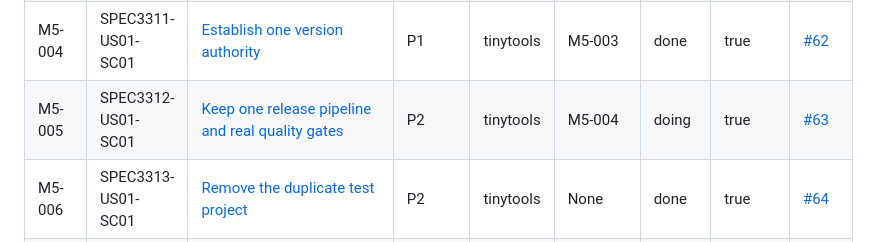
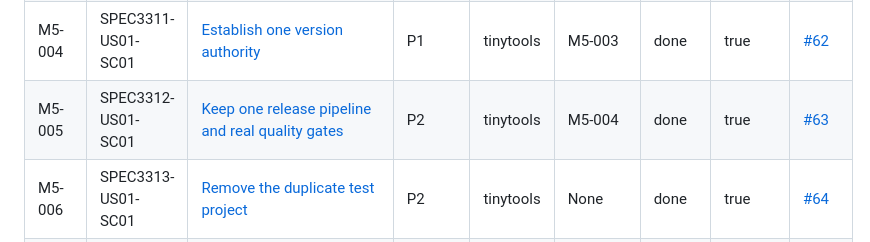
Before and after one commit to lowlandtech/tinytools, a Markdown page: docs/workitems/README.md, the part around the change. Drawn GitHub-style.

Commit message:
docs(SPEC3312-US01-SC01): record the green hosted run #63
Run 41150793975 is the first fully green CI run in this repository and the
first time the matrix executed a test. All four jobs passed: verifiable gates,
and ubuntu, windows and macos builds.

The two runs before it each found a defect no local command showed: packing
the library on a clean checkout, and a filesystem-watcher spec that slept for
200ms instead of waiting. Both are fixed, and the watcher spec was returned
and re-closed under its own item.

```diff
--- a/docs/workitems/README.md
+++ b/docs/workitems/README.md
@@ -42,7 +42,7 @@
 | M5-002 | SPEC3310-US02-SC01 | [Make the helper registry immutable and thread-safe](done/SPEC3310.US02.SC01.helper-registry-immutability.md) | P2 | tinytools | None | done | true | [#60](https://github.com/lowlandtech/tinytools/issues/60) |
 | M5-003 | SPEC3310-US03-SC01 | [Ship the intended package readme and metadata](done/SPEC3310.US03.SC01.package-readme-and-metadata.md) | P2 | tinytools | M5-001 | done | true | [#61](https://github.com/lowlandtech/tinytools/issues/61) |
 | M5-004 | SPEC3311-US01-SC01 | [Establish one version authority](done/SPEC3311.US01.SC01.version-authority.md) | P1 | tinytools | M5-003 | done | true | [#62](https://github.com/lowlandtech/tinytools/issues/62) |
-| M5-005 | SPEC3312-US01-SC01 | [Keep one release pipeline and real quality gates](doing/SPEC3312.US01.SC01.release-pipeline-and-quality-gates.md) | P2 | tinytools | M5-004 | doing | true | [#63](https://github.com/lowlandtech/tinytools/issues/63) |
+| M5-005 | SPEC3312-US01-SC01 | [Keep one release pipeline and real quality gates](done/SPEC3312.US01.SC01.release-pipeline-and-quality-gates.md) | P2 | tinytools | M5-004 | done | true | [#63](https://github.com/lowlandtech/tinytools/issues/63) |
 | M5-006 | SPEC3313-US01-SC01 | [Remove the duplicate test project](done/SPEC3313.US01.SC01.test-project-consolidation.md) | P2 | tinytools | None | done | true | [#64](https://github.com/lowlandtech/tinytools/issues/64) |
 | M5-007 | SPEC3318-US01-SC01 | [Repair the documentation baseline that blocks the issue mirror](done/SPEC3318.US01.SC01.docs-baseline-repair.md) | P1 | tinytools | None | done | true | [#87](https://github.com/lowlandtech/tinytools/issues/87) |
 | M5-008 | SPEC3319-US01-SC01 | [Adopt managed issue identity so the mirror can run](done/SPEC3319.US01.SC01.issue-marker-adoption.md) | P1 | tinytools | None | done | true | [#88](https://github.com/lowlandtech/tinytools/issues/88) |
```
Also changed, not shown: 2 other files.
